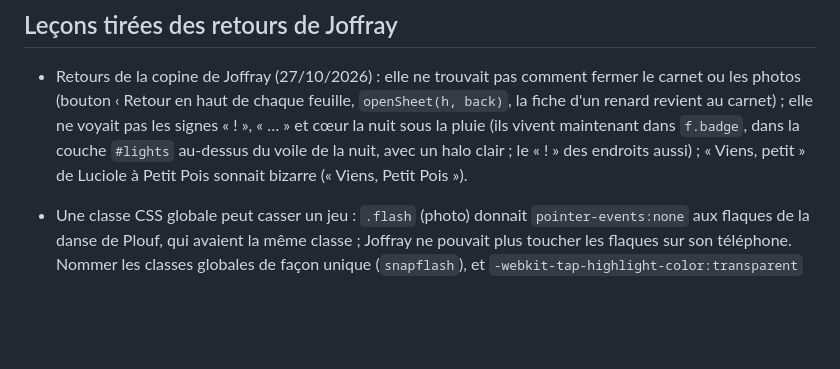
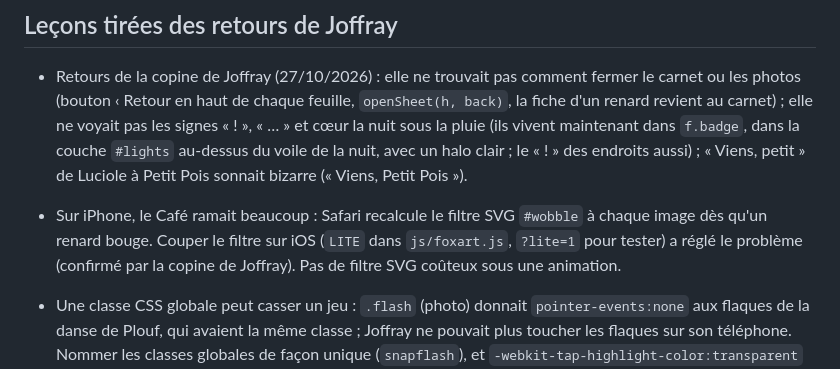
Before and after one commit to JoffrayDA/renards, a Markdown page: CLAUDE.md, the part around the change. Rendered like a GitHub page; blank space fills up the shorter version.

Commit message:
Notes : le filtre #wobble faisait ramer le Café sur iPhone
Co-Authored-By: Claude Opus 5.5 <noreply@anthropic.com>

```diff
--- a/CLAUDE.md
+++ b/CLAUDE.md
@@ -97,6 +97,8 @@ Refondue le 24/10/2026 (fiche : `docs/clairiere-v2.md`). Le Café, c'est la tens
 
 - Retours de la copine de Joffray (27/10/2026) : elle ne trouvait pas comment fermer le carnet ou les photos (bouton ‹ Retour en haut de chaque feuille, `openSheet(h, back)`, la fiche d'un renard revient au carnet) ; elle ne voyait pas les signes « ! », « … » et cœur la nuit sous la pluie (ils vivent maintenant dans `f.badge`, dans la couche `#lights` au-dessus du voile de la nuit, avec un halo clair ; le « ! » des endroits aussi) ; « Viens, petit » de Luciole à Petit Pois sonnait bizarre (« Viens, Petit Pois »).
 
+- Sur iPhone, le Café ramait beaucoup : Safari recalcule le filtre SVG `#wobble` à chaque image dès qu'un renard bouge. Couper le filtre sur iOS (`LITE` dans `js/foxart.js`, `?lite=1` pour tester) a réglé le problème (confirmé par la copine de Joffray). Pas de filtre SVG coûteux sous une animation.
+
 - Une classe CSS globale peut casser un jeu : `.flash` (photo) donnait `pointer-events:none` aux flaques de la danse de Plouf, qui avaient la même classe ; Joffray ne pouvait plus toucher les flaques sur son téléphone. Nommer les classes globales de façon unique (`snapflash`), et `-webkit-tap-highlight-color:transparent` évite les carrés bleus d'Android.
 
 - « On dirait un jeu pour enfant de 2 ans » : la première version était trop simple visuellement. Il veut du très mignon, du soigné, avec de l'ambiance (pluie, lumière, détails).
```
